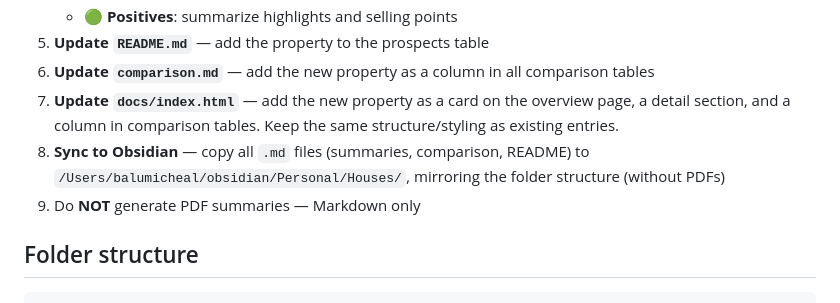
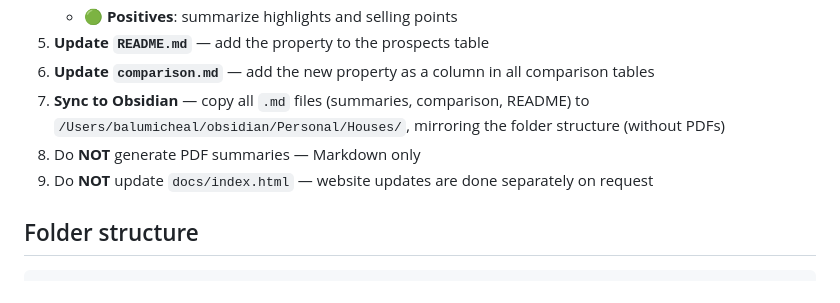
Before and after one commit to balumikael/house-hunter, a Markdown page: COPILOT.md, the part around the change. Drawn GitHub-style.

Commit message:
Skip website update step when processing new PDFs
Co-authored-by: Copilot <223556219+Copilot@users.noreply.github.com>

```diff
--- a/COPILOT.md
+++ b/COPILOT.md
@@ -23,9 +23,9 @@ This repository contains Norwegian property sale prospects (prospekter) that we
    - **🟢 Positives**: summarize highlights and selling points
 5. **Update `README.md`** — add the property to the prospects table
 6. **Update `comparison.md`** — add the new property as a column in all comparison tables
-7. **Update `docs/index.html`** — add the new property as a card on the overview page, a detail section, and a column in comparison tables. Keep the same structure/styling as existing entries.
-8. **Sync to Obsidian** — copy all `.md` files (summaries, comparison, README) to `/Users/balumicheal/obsidian/Personal/Houses/`, mirroring the folder structure (without PDFs)
-9. Do **NOT** generate PDF summaries — Markdown only
+7. **Sync to Obsidian** — copy all `.md` files (summaries, comparison, README) to `/Users/balumicheal/obsidian/Personal/Houses/`, mirroring the folder structure (without PDFs)
+8. Do **NOT** generate PDF summaries — Markdown only
+9. Do **NOT** update `docs/index.html` — website updates are done separately on request
 
 ## Folder structure
 
```
